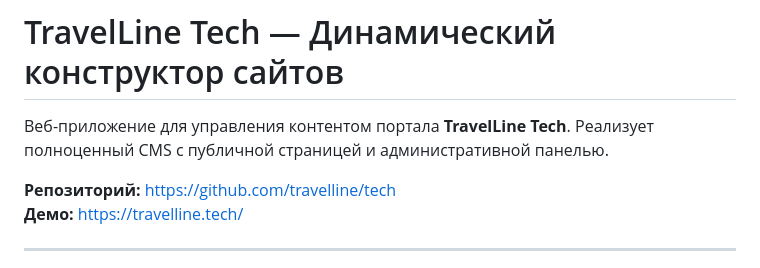
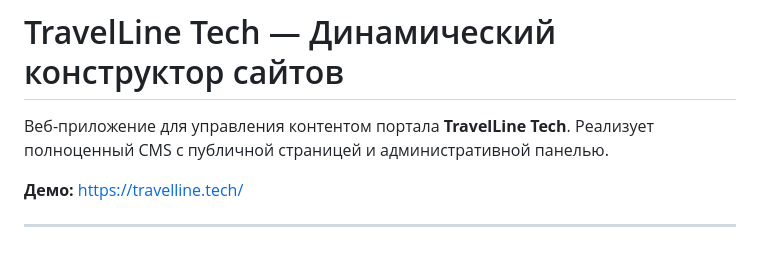
Before and after one commit to egzggg/travelline_project, a Markdown page: README.md, the part around the change. Rendered like a GitHub page.

```diff
--- a/README.md
+++ b/README.md
@@ -2,7 +2,6 @@
 
 Веб-приложение для управления контентом портала **TravelLine Tech**. Реализует полноценный CMS с публичной страницей и административной панелью.
 
-**Репозиторий:** https://github.com/travelline/tech
 **Демо:** https://travelline.tech/
 
 ---
```
